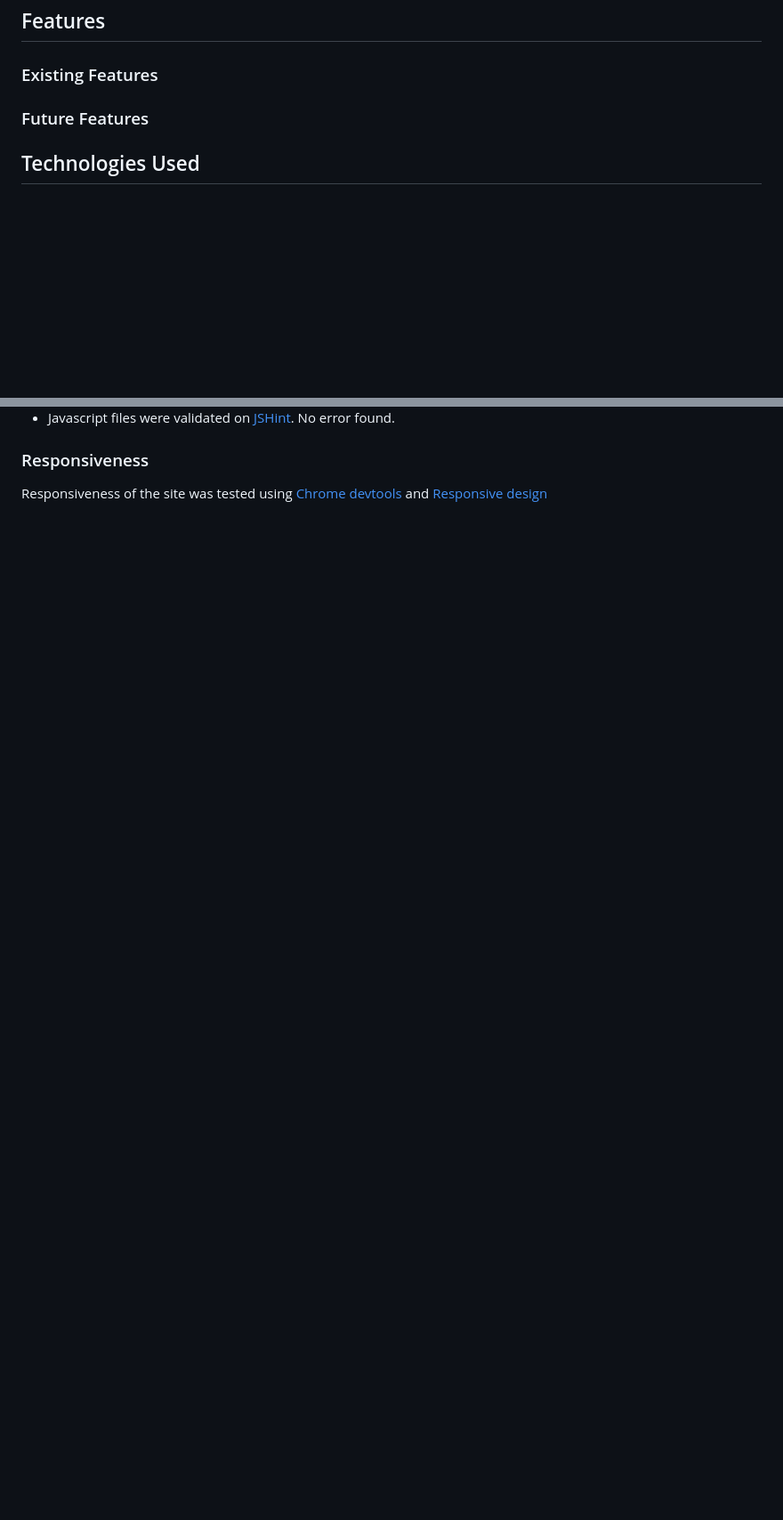
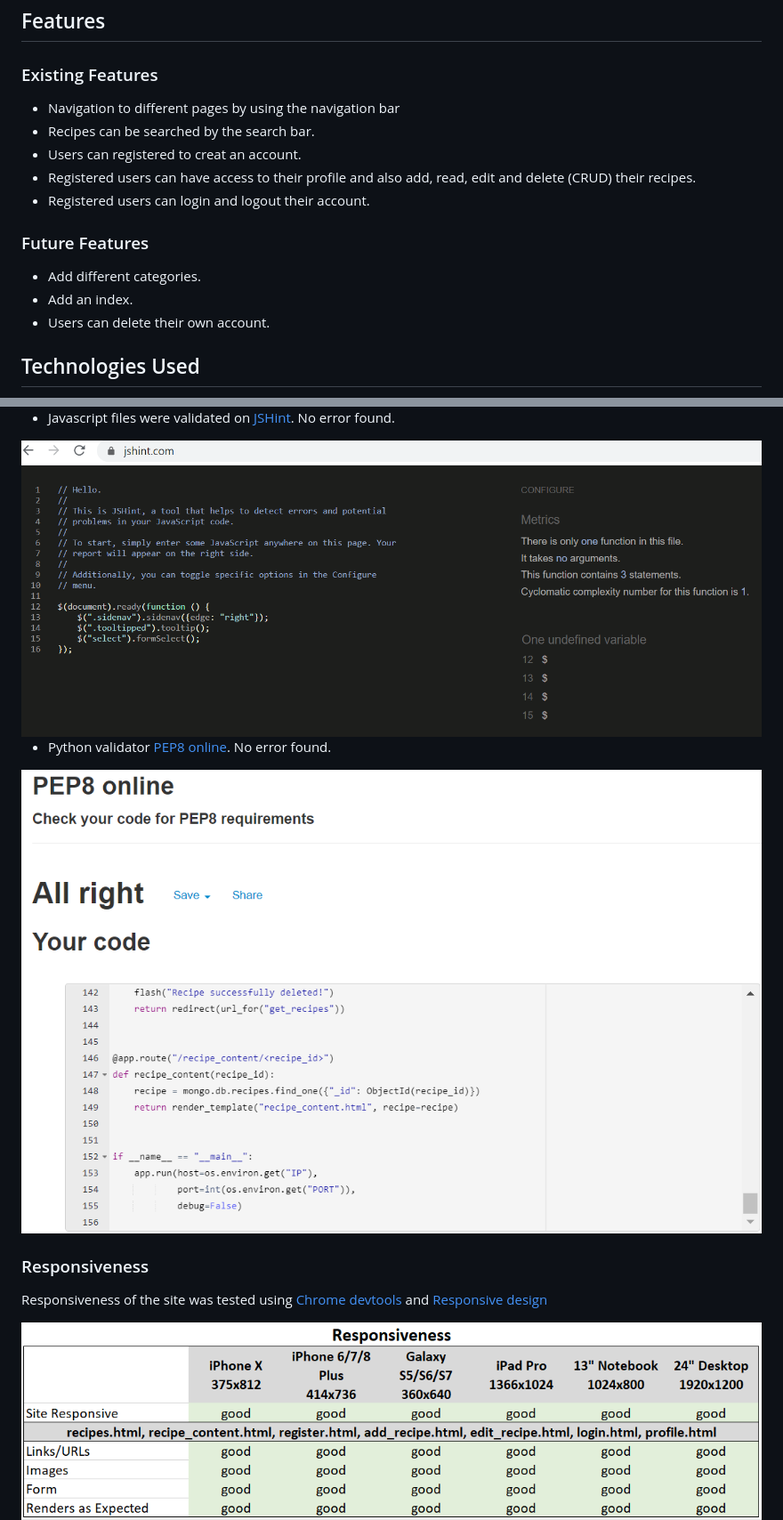
Before and after one commit to Code-Institute-Submissions/suping106-milestone3, a Markdown page: README.md, 2 parts joined by grey strips. Shown: that part at 89% size. GitHub-like rendering; pictures changed too: assets/images/responsiveness.png (added); blank space fills up the shorter version.

```diff
--- a/README.md
+++ b/README.md
@@ -31,12 +33,16 @@ User can browse this website on different devices.
 ## Features
 
 ### Existing Features
-
-
+- Navigation to different pages by using the navigation bar
+- Recipes can be searched by the search bar.
+- Users can registered to creat an account.
+- Registered users can have access to their profile and also add, read, edit and delete (CRUD) their recipes.
+- Registered users can login and logout their account.
 
 ### Future Features
-
-
+- Add different categories.
+- Add an index.
+- Users can delete their own account.
 
 ## Technologies Used
 
@@ -68,8 +77,14 @@ User can browse this website on different devices.
 
 - Javascript files were validated on [JSHint](https://jshint.com/). No error found.
+<img src="./assets/validators/js_checker.png" alt="js_checker"/>
+
+- Python validator [PEP8 online](http://pep8online.com/). No error found.
+<img src="./assets/validators/PEP8_checker.png" alt="PEP8_checker"/>
 
 ### Responsiveness
 Responsiveness of the site was tested using [Chrome devtools](https://developers.google.com/web/tools/chrome-devtools) and [Responsive design](http://ami.responsivedesign.is/#)
+
+<img src="./assets/images/responsiveness.png" alt="responsiveness"/>
 
 <img src="./assets/images/responsive1.png" alt="responsive1"/>
 
```
Also changed, not shown: other parts of README.md (+39 -9 lines), assets/images/compatibility.png (added), assets/validators/runtime_error.png (added), assets/validators/warning.png (added), 1 other file.
